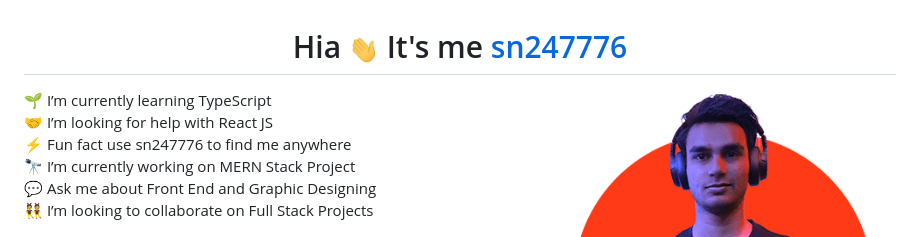
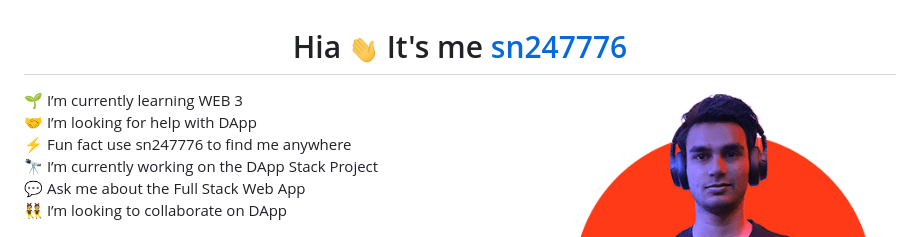
Before and after one commit to sn247776/sn247776, a Markdown page: README.md, the part around the change. Rendered like a GitHub page.

```diff
--- a/README.md
+++ b/README.md
@@ -2,12 +2,12 @@
 
 <img align="right" width="350px" src="about.png"/>
 
-🌱 I’m currently learning TypeScript
-<br>🤝 I’m looking for help with React JS
+🌱 I’m currently learning WEB 3
+<br>🤝 I’m looking for help with DApp
 <br>⚡ Fun fact use sn247776 to find me anywhere
-<br>🔭 I’m currently working on MERN Stack Project
-<br>💬 Ask me about Front End and Graphic Designing
-<br>👯 I’m looking to collaborate on Full Stack Projects
+<br>🔭 I’m currently working on the DApp Stack Project
+<br>💬 Ask me about the Full Stack Web App
+<br>👯 I’m looking to collaborate on DApp
 <br>
 <hr>
 
```
